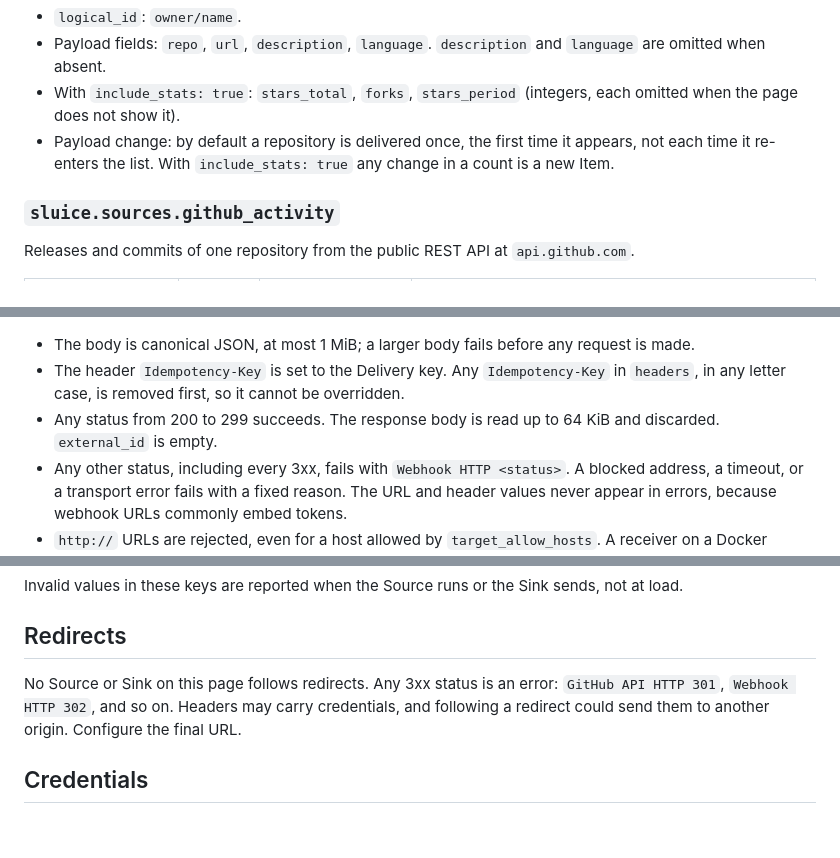
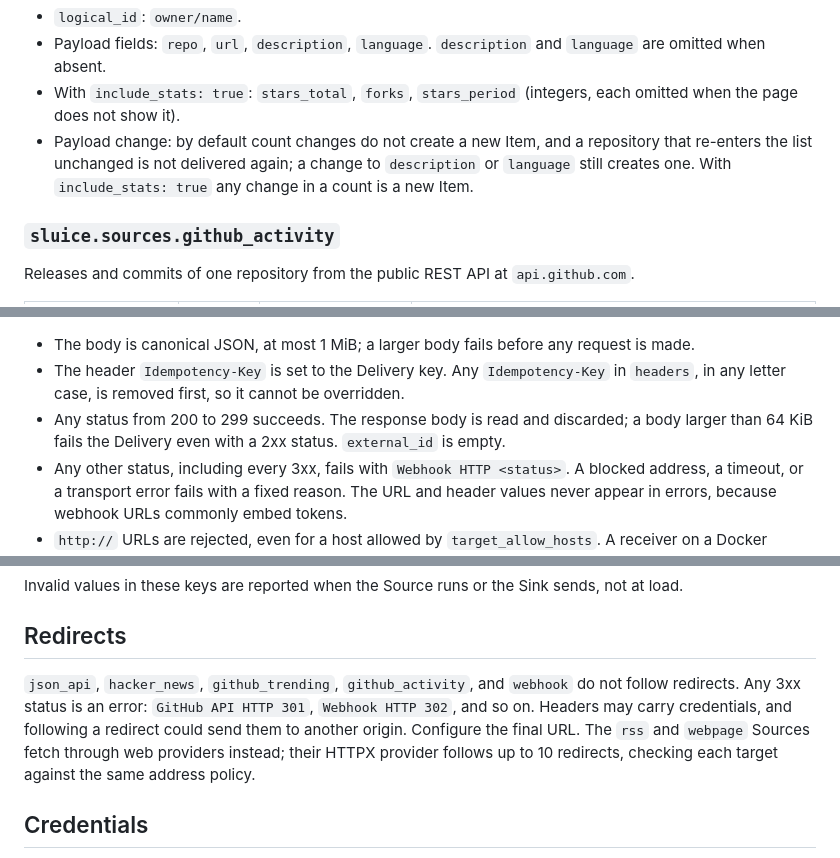
Before and after one commit to nerdneilsfield/sluice-pipeline, a Markdown page: docs/sources-and-sinks.md, 3 parts joined by grey strips. Rendered like a GitHub page; blank space fills up the shorter version.

```diff
--- a/docs/sources-and-sinks.md
+++ b/docs/sources-and-sinks.md
@@ -95,7 +95,7 @@ The response must be status 200 with media type `text/html`, at most 2 MiB. If t
 - `logical_id`: `owner/name`.
 - Payload fields: `repo`, `url`, `description`, `language`. `description` and `language` are omitted when absent.
 - With `include_stats: true`: `stars_total`, `forks`, `stars_period` (integers, each omitted when the page does not show it).
-- Payload change: by default a repository is delivered once, the first time it appears, not each time it re-enters the list. With `include_stats: true` any change in a count is a new Item.
+- Payload change: by default count changes do not create a new Item, and a repository that re-enters the list unchanged is not delivered again; a change to `description` or `language` still creates one. With `include_stats: true` any change in a count is a new Item.
 
 ### `sluice.sources.github_activity`
 
@@ -165,7 +165,7 @@ Request body:
 
 - The body is canonical JSON, at most 1 MiB; a larger body fails before any request is made.
 - The header `Idempotency-Key` is set to the Delivery key. Any `Idempotency-Key` in `headers`, in any letter case, is removed first, so it cannot be overridden.
-- Any status from 200 to 299 succeeds. The response body is read up to 64 KiB and discarded. `external_id` is empty.
+- Any status from 200 to 299 succeeds. The response body is read and discarded; a body larger than 64 KiB fails the Delivery even with a 2xx status. `external_id` is empty.
 - Any other status, including every 3xx, fails with `Webhook HTTP <status>`. A blocked address, a timeout, or a transport error fails with a fixed reason. The URL and header values never appear in errors, because webhook URLs commonly embed tokens.
 - `http://` URLs are rejected, even for a host allowed by `target_allow_hosts`. A receiver on a Docker network that speaks only plain HTTP needs a TLS-terminating proxy in front.
 
@@ -239,7 +239,7 @@ Invalid values in these keys are reported when the Source runs or the Sink sends
 
 ## Redirects
 
-No Source or Sink on this page follows redirects. Any 3xx status is an error: `GitHub API HTTP 301`, `Webhook HTTP 302`, and so on. Headers may carry credentials, and following a redirect could send them to another origin. Configure the final URL.
+`json_api`, `hacker_news`, `github_trending`, `github_activity`, and `webhook` do not follow redirects. Any 3xx status is an error: `GitHub API HTTP 301`, `Webhook HTTP 302`, and so on. Headers may carry credentials, and following a redirect could send them to another origin. Configure the final URL. The `rss` and `webpage` Sources fetch through web providers instead; their HTTPX provider follows up to 10 redirects, checking each target against the same address policy.
 
 ## Credentials
 
```
Also changed, not shown: other parts of docs/sources-and-sinks.md (+3 -3 lines).
